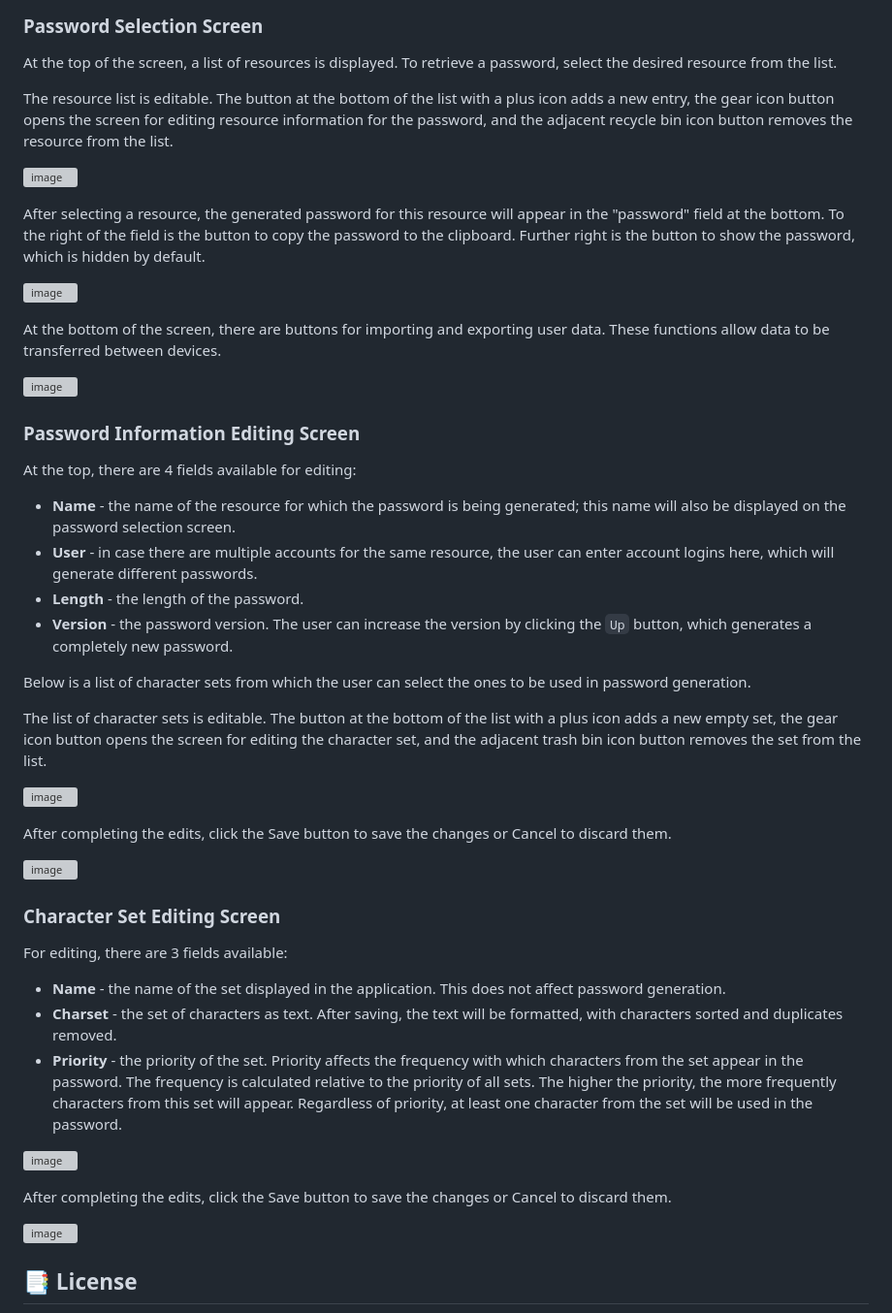
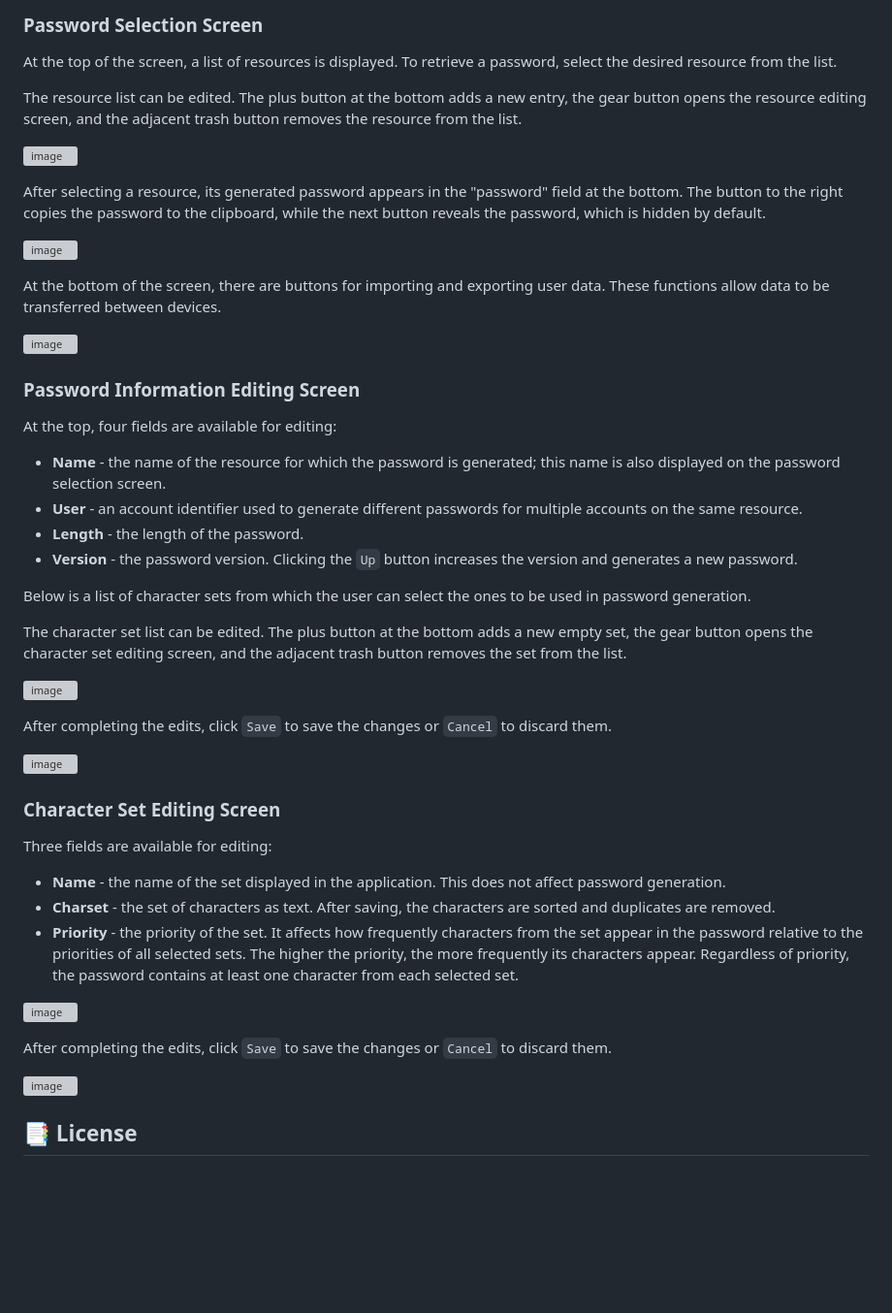
Before and after one commit to DCFApixels/KeyTea, a Markdown page: README.md, the part around one of its changes. Shown at 97% size. Drawn GitHub-style; blank space fills up the shorter version; grey boxes are pictures that could not be loaded.

```diff
--- a/README.md
+++ b/README.md
@@ -130,11 +130,11 @@ After entering the master password, press the "Continue" button to proceed to th
 
 At the top of the screen, a list of resources is displayed. To retrieve a password, select the desired resource from the list.
 
-The resource list is editable. The button at the bottom of the list with a plus icon adds a new entry, the gear icon button opens the screen for editing resource information for the password, and the adjacent recycle bin icon button removes the resource from the list.
+The resource list can be edited. The plus button at the bottom adds a new entry, the gear button opens the resource editing screen, and the adjacent trash button removes the resource from the list.
 
 ![image](https://github.com/user-attachments/assets/58f01be4-b28a-4f08-9099-e9327588093f)
 
-After selecting a resource, the generated password for this resource will appear in the "password" field at the bottom. To the right of the field is the button to copy the password to the clipboard. Further right is the button to show the password, which is hidden by default.
+After selecting a resource, its generated password appears in the "password" field at the bottom. The button to the right copies the password to the clipboard, while the next button reveals the password, which is hidden by default.
 
 ![image](https://github.com/user-attachments/assets/08958b72-9549-4fdb-b105-482b9807af13)
 
@@ -144,32 +144,32 @@ At the bottom of the screen, there are buttons for importing and exporting user
 
 ### Password Information Editing Screen
 
-At the top, there are 4 fields available for editing:
-+ **Name** - the name of the resource for which the password is being generated; this name will also be displayed on the password selection screen.
-+ **User** - in case there are multiple accounts for the same resource, the user can enter account logins here, which will generate different passwords.
+At the top, four fields are available for editing:
++ **Name** - the name of the resource for which the password is generated; this name is also displayed on the password selection screen.
++ **User** - an account identifier used to generate different passwords for multiple accounts on the same resource.
 + **Length** - the length of the password.
-+ **Version** - the password version. The user can increase the version by clicking the `Up` button, which generates a completely new password.
++ **Version** - the password version. Clicking the `Up` button increases the version and generates a new password.
 
 Below is a list of character sets from which the user can select the ones to be used in password generation.
 
-The list of character sets is editable. The button at the bottom of the list with a plus icon adds a new empty set, the gear icon button opens the screen for editing the character set, and the adjacent trash bin icon button removes the set from the list.
+The character set list can be edited. The plus button at the bottom adds a new empty set, the gear button opens the character set editing screen, and the adjacent trash button removes the set from the list.
 
 ![image](https://github.com/user-attachments/assets/538cf86a-47c9-4296-8290-6224c6f8af0a)
 
-After completing the edits, click the Save button to save the changes or Cancel to discard them.
+After completing the edits, click `Save` to save the changes or `Cancel` to discard them.
 
 ![image](https://github.com/user-attachments/assets/efb2d3da-8c45-4468-b562-dbd89e055514)
 
 ### Character Set Editing Screen
 
-For editing, there are 3 fields available:
+Three fields are available for editing:
 + **Name** - the name of the set displayed in the application. This does not affect password generation.
-+ **Charset** - the set of characters as text. After saving, the text will be formatted, with characters sorted and duplicates removed.
-+ **Priority** - the priority of the set. Priority affects the frequency with which characters from the set appear in the password. The frequency is calculated relative to the priority of all sets. The higher the priority, the more frequently characters from this set will appear. Regardless of priority, at least one character from the set will be used in the password.
++ **Charset** - the set of characters as text. After saving, the characters are sorted and duplicates are removed.
++ **Priority** - the priority of the set. It affects how frequently characters from the set appear in the password relative to the priorities of all selected sets. The higher the priority, the more frequently its characters appear. Regardless of priority, the password contains at least one character from each selected set.
 
 ![image](https://github.com/user-attachments/assets/b38c4022-d33d-44f8-b446-d7372f65616f)
 
-After completing the edits, click the Save button to save the changes or Cancel to discard them.
+After completing the edits, click `Save` to save the changes or `Cancel` to discard them.
 
 ![image](https://github.com/user-attachments/assets/efb2d3da-8c45-4468-b562-dbd89e055514)
 
```
Also changed, not shown: other parts of README.md (+18 -18 lines), README-RU.md (+32 -32 lines).
